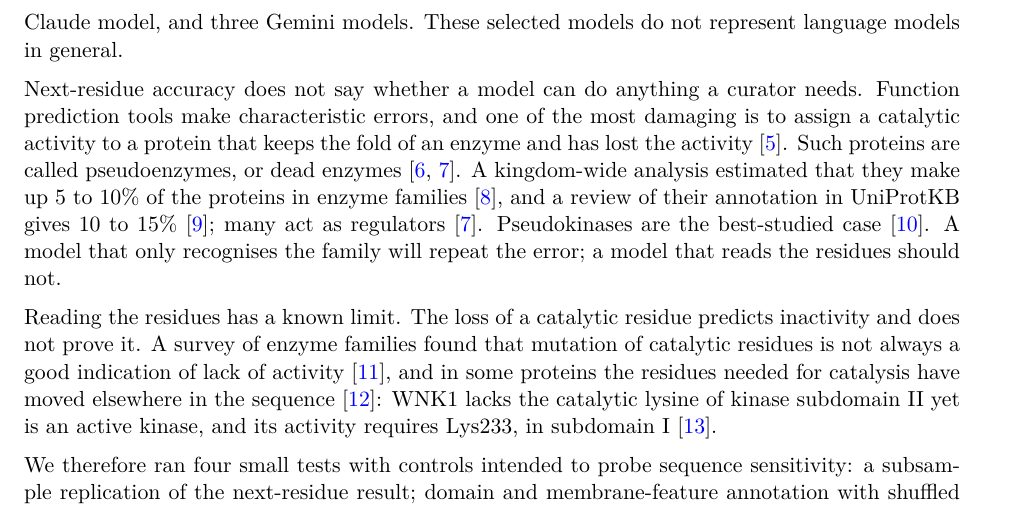
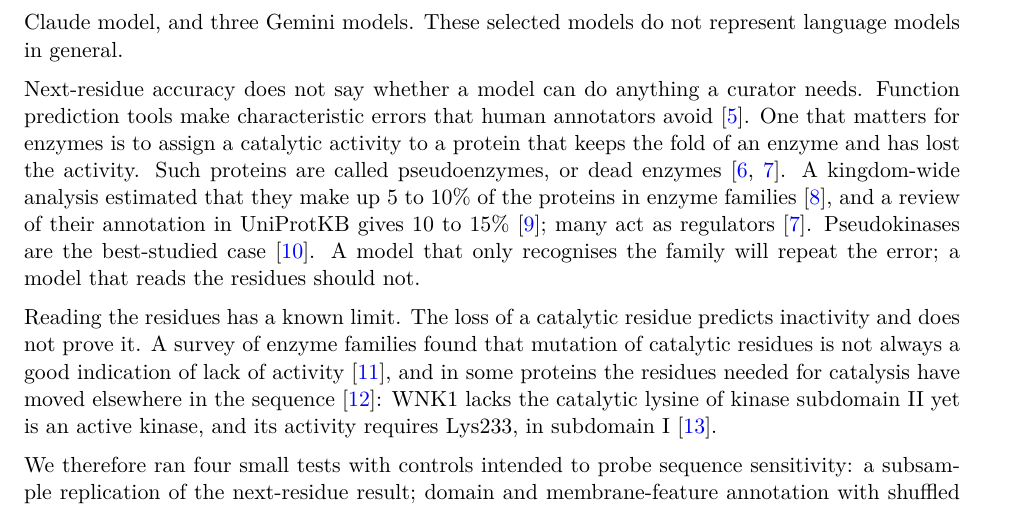
Before and after one commit to ai4curation/fable-sequence-to-function, a LaTeX paper (manuscript.tex): part of page 2 of 16, cut so that both start at the same text. Compiled offline with pdfLaTeX.

Commit message:
Cite de Crécy-Lagard et al. only for what the paper says
The introduction cited it for the claim that assigning catalytic
activity to a pseudoenzyme is among the most damaging annotation errors.
The paper does not discuss pseudoenzymes: it reports that machine
learning predictors of enzyme function make basic errors that human
annotators avoid. The citation now supports that statement, and the
pseudoenzyme sentence stands on the references that follow it.

Co-Authored-By: Claude Fable 5.2 <noreply@anthropic.com>
Claude-Session: https://claude.ai/code/session_01VjkEiwNYZaHeqBfo5sMRmF

```diff
--- a/manuscript.tex
+++ b/manuscript.tex
@@ -58,9 +58,9 @@ signal in the models it tested from other vendors, and a smaller one in earlier
 These selected models do not represent language models in general.
 
 Next-residue accuracy does not say whether a model can do anything a curator needs. Function prediction
-tools make characteristic errors, and one of the most damaging is to assign a catalytic activity to a
-protein that keeps the fold of an enzyme and has lost the activity
-\citep{decrecy2025limitations}. Such proteins are called pseudoenzymes, or dead enzymes
+tools make characteristic errors that human annotators avoid \citep{decrecy2025limitations}. One that
+matters for enzymes is to assign a catalytic activity to a protein that keeps the fold of an enzyme and
+has lost the activity. Such proteins are called pseudoenzymes, or dead enzymes
 \citep{murphy2017biozombie,adrain2020dead}. A kingdom-wide analysis estimated that they make up 5 to 10\%
 of the proteins in enzyme families \citep{ribeiro2019pseudoenzymes}, and a review of their annotation in
 UniProtKB gives 10 to 15\% \citep{zaru2020uniprot}; many act as regulators \citep{adrain2020dead}.
```
Also changed, not shown: manuscript.pdf.
